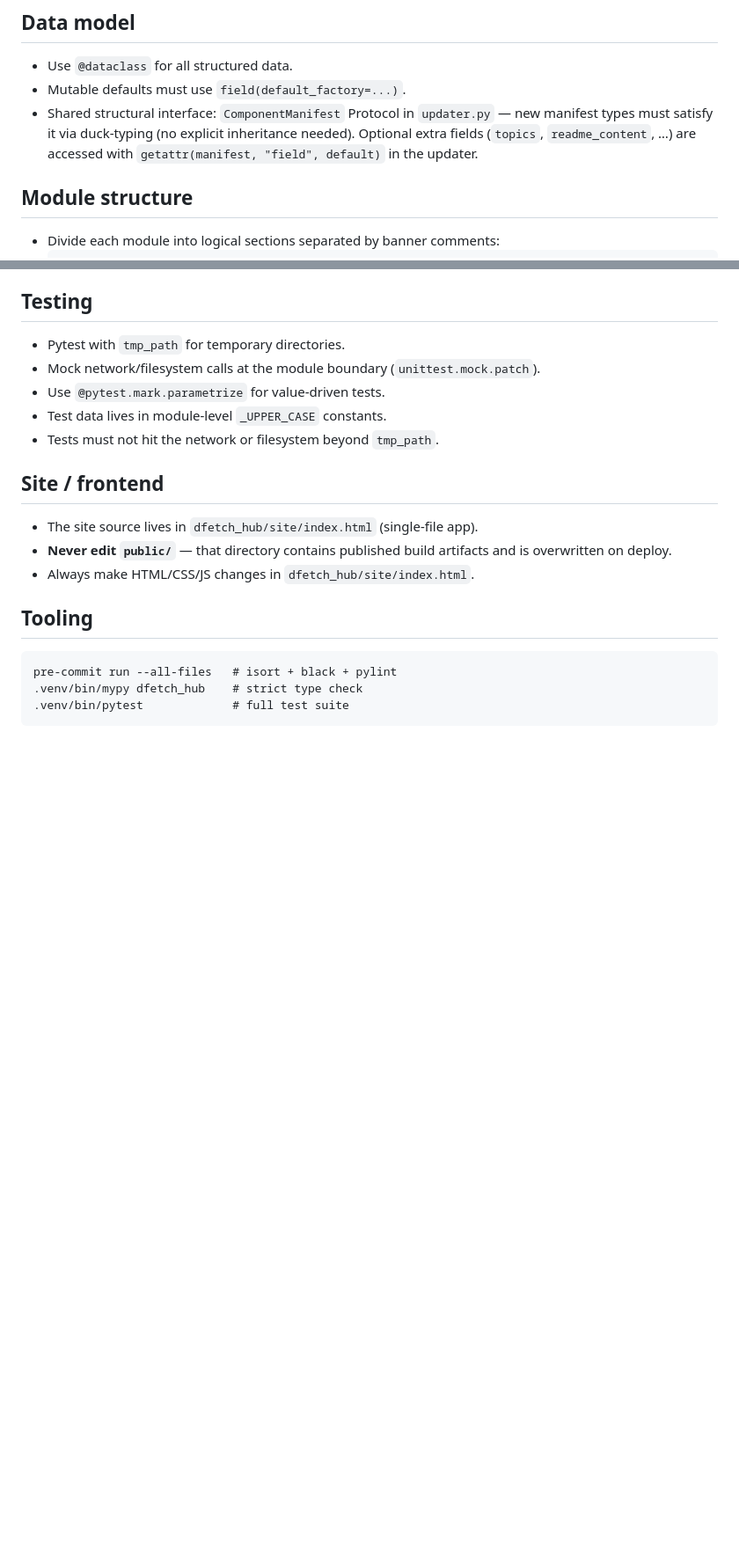
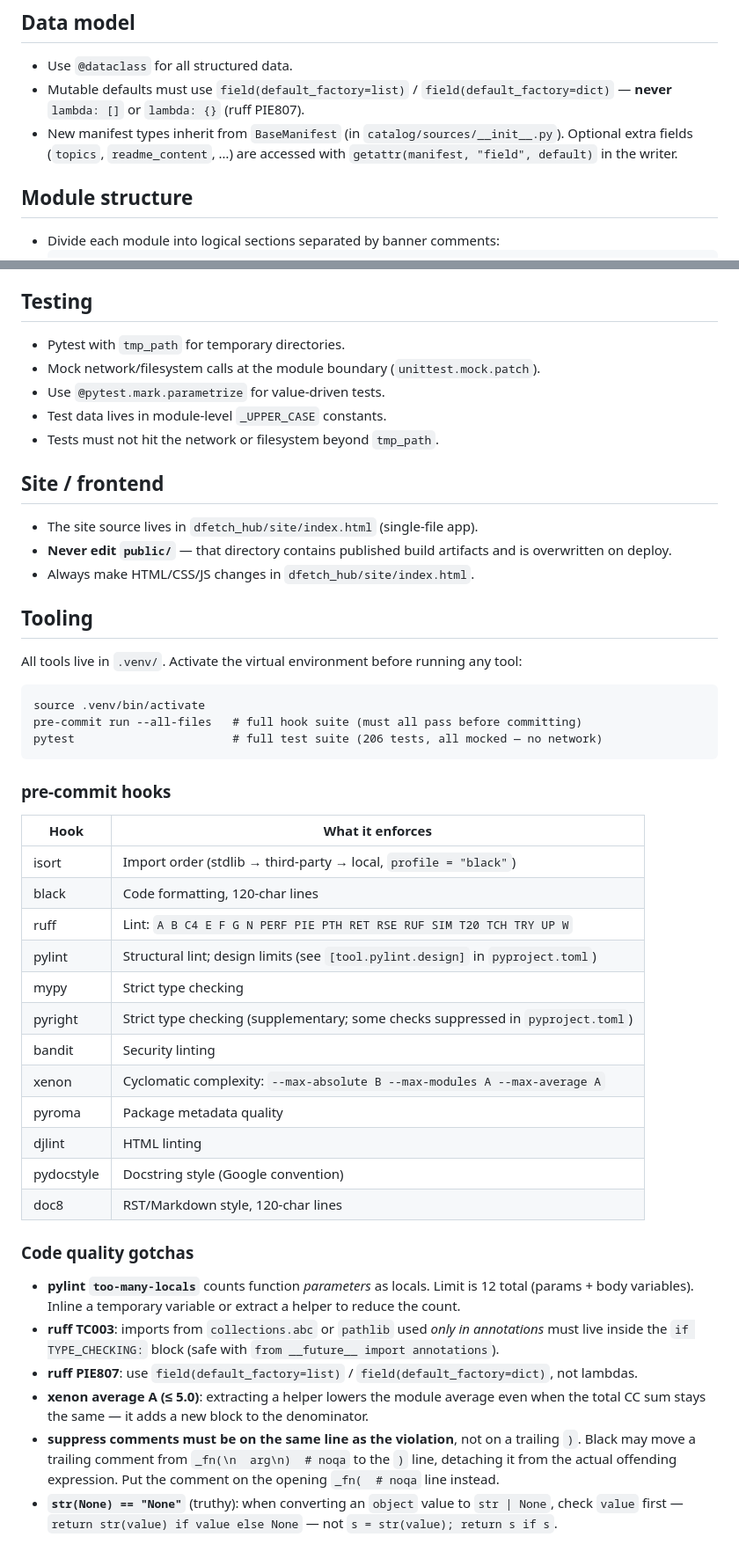
Before and after one commit to dfetch-org/dfetch-hub, a Markdown page: CLAUDE.md, 2 parts joined by grey strips. Shown at 88% size. Drawn GitHub-style; blank space fills up the shorter version.

Commit message:
Update CLAUDE instructions

````diff
--- a/CLAUDE.md
+++ b/CLAUDE.md
@@ -19,10 +19,10 @@
 ## Data model
 
 - Use `@dataclass` for all structured data.
-- Mutable defaults must use `field(default_factory=...)`.
-- Shared structural interface: `ComponentManifest` Protocol in `updater.py` — new manifest types must satisfy it via
-  duck-typing (no explicit inheritance needed). Optional extra fields (`topics`, `readme_content`, …) are accessed
-  with `getattr(manifest, "field", default)` in the updater.
+- Mutable defaults must use `field(default_factory=list)` / `field(default_factory=dict)` — **never** `lambda: []` or
+  `lambda: {}` (ruff PIE807).
+- New manifest types inherit from `BaseManifest` (in `catalog/sources/__init__.py`). Optional extra fields (`topics`,
+  `readme_content`, …) are accessed with `getattr(manifest, "field", default)` in the writer.
 
 ## Module structure
 
@@ -77,8 +87,42 @@
 
 ## Tooling
 
+All tools live in `.venv/`. Activate the virtual environment before running any tool:
+
 ```
-pre-commit run --all-files   # isort + black + pylint
-.venv/bin/mypy dfetch_hub    # strict type check
-.venv/bin/pytest             # full test suite
+source .venv/bin/activate
+pre-commit run --all-files   # full hook suite (must all pass before committing)
+pytest                       # full test suite (206 tests, all mocked — no network)
 ```
+
+### pre-commit hooks
+
+| Hook | What it enforces |
+|---|---|
+| isort | Import order (stdlib → third-party → local, `profile = "black"`) |
+| black | Code formatting, 120-char lines |
+| ruff | Lint: `A B C4 E F G N PERF PIE PTH RET RSE RUF SIM T20 TCH TRY UP W` |
+| pylint | Structural lint; design limits (see `[tool.pylint.design]` in `pyproject.toml`) |
+| mypy | Strict type checking |
+| pyright | Strict type checking (supplementary; some checks suppressed in `pyproject.toml`) |
+| bandit | Security linting |
+| xenon | Cyclomatic complexity: `--max-absolute B --max-modules A --max-average A` |
+| pyroma | Package metadata quality |
+| djlint | HTML linting |
+| pydocstyle | Docstring style (Google convention) |
+| doc8 | RST/Markdown style, 120-char lines |
+
+### Code quality gotchas
+
+- **pylint `too-many-locals`** counts function *parameters* as locals. Limit is 12 total
+  (params + body variables). Inline a temporary variable or extract a helper to reduce the count.
+- **ruff TC003**: imports from `collections.abc` or `pathlib` used *only in annotations* must live
+  inside the `if TYPE_CHECKING:` block (safe with `from __future__ import annotations`).
+- **ruff PIE807**: use `field(default_factory=list)` / `field(default_factory=dict)`, not lambdas.
+- **xenon average A (≤ 5.0)**: extracting a helper lowers the module average even when the total CC
+  sum stays the same — it adds a new block to the denominator.
+- **suppress comments must be on the same line as the violation**, not on a trailing `)`. Black may
+  move a trailing comment from `_fn(\n  arg\n)  # noqa` to the `)` line, detaching it from the
+  actual offending expression. Put the comment on the opening `_fn(  # noqa` line instead.
+- **`str(None) == "None"`** (truthy): when converting an `object` value to `str | None`, check
+  `value` first — `return str(value) if value else None` — not `s = str(value); return s if s`.
````
Also changed, not shown: other parts of CLAUDE.md (+11 -1 lines).
